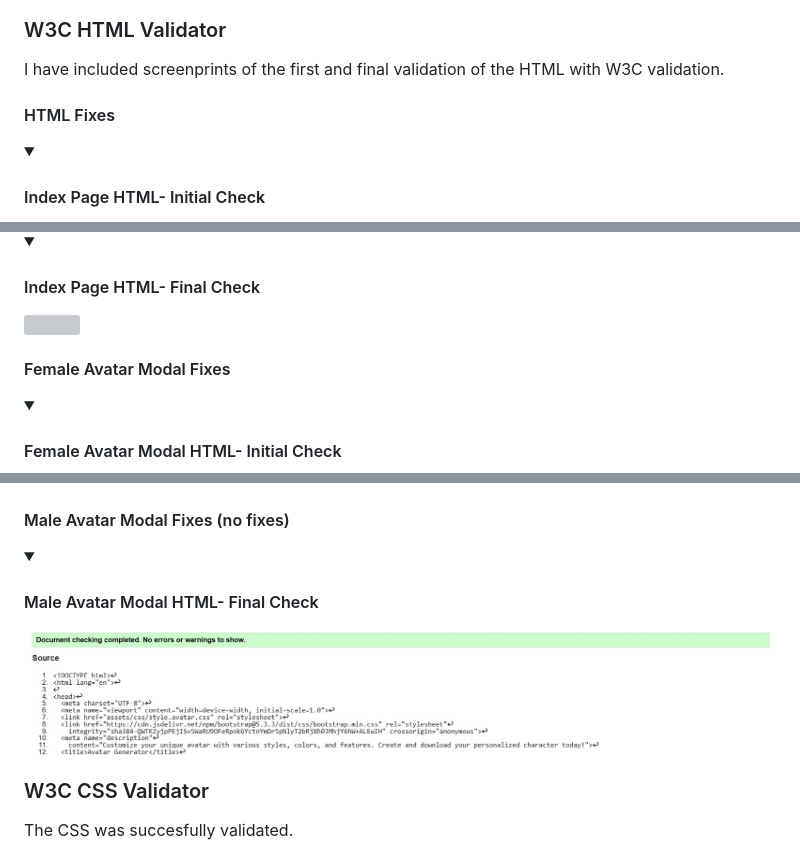
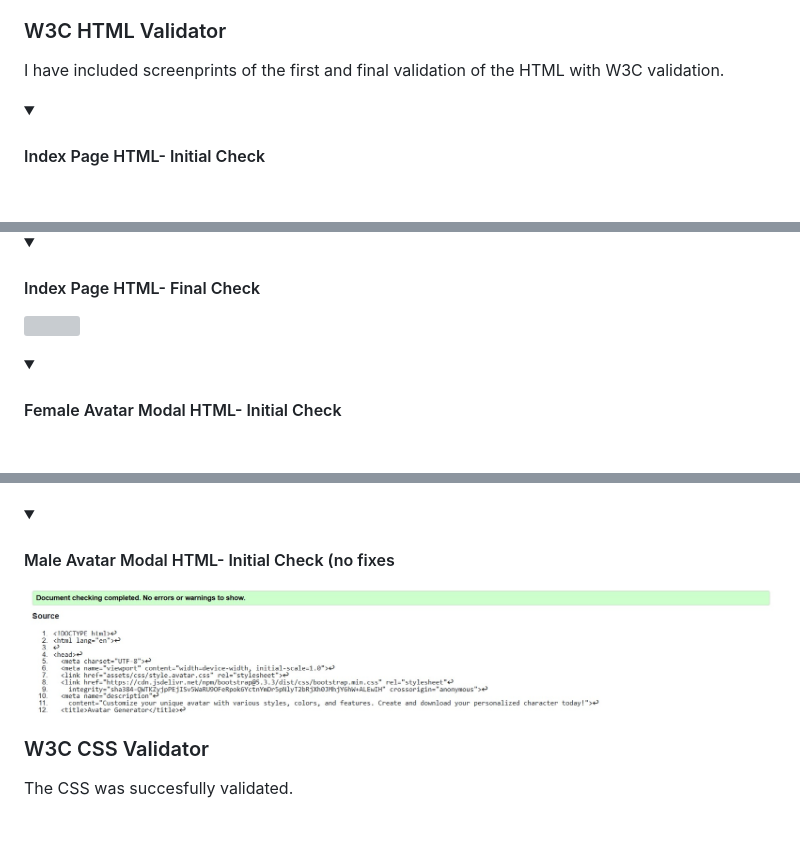
Before and after one commit to Sara-Sundin/SizeMeApp_avatarGame, a Markdown page: README.md, 3 parts joined by grey strips. GitHub-like rendering; folded sections open; blank space fills up the shorter version; grey boxes are pictures that could not be loaded.

Commit message:
remove some headings validation html README

```diff
--- a/README.md
+++ b/README.md
@@ -663,5 +663,4 @@ The HTML, CSS and Javascript code has been validated on below editors. The issue
 I have included screenprints of the first and final validation of the HTML with W3C validation.
 <br>
 
-#### HTML Fixes
 <details><summary><h4>Index Page HTML- Initial Check </h4></summary><img src=assets/images/images_read_me/index_page_html_initial_check.jpg></details>
@@ -669,5 +668,4 @@ I have included screenprints of the first and final validation of the HTML with
 - missing heading for gallery section - added.
 <details open><summary><h4>Index Page HTML- Final Check </h4></summary><img src=assets/images/images_read_me/index_page_html_final_check.jpg></details>
 
-#### Female Avatar Modal Fixes
 <details><summary><h4>Female Avatar Modal HTML- Initial Check </h4></summary><img src=assets/images/images_read_me/female_avatar_html_initial_check.jpg></details>
@@ -675,8 +673,7 @@ I have included screenprints of the first and final validation of the HTML with
 - backlash on open tags - removed.
 <details open><summary><h4>Female Avatar Modal HTML- Final Check </h4></summary><img src=assets/images/images_read_me/female_avatar_html_final_check.jpg></details>
 
-#### Male Avatar Modal Fixes (no fixes)
-<details open><summary><h4>Male Avatar Modal HTML- Final Check </h4></summary><img src=assets/images/images_read_me/male_avatar_html_final_check.jpg></details>
+<details open><summary><h4>Male Avatar Modal HTML- Initial Check (no fixes </h4></summary><img src=assets/images/images_read_me/male_avatar_html_final_check.jpg></details>
 
 ### W3C CSS Validator
 The CSS was succesfully validated.
```
Also changed, not shown: other parts of README.md (+2 -2 lines).
